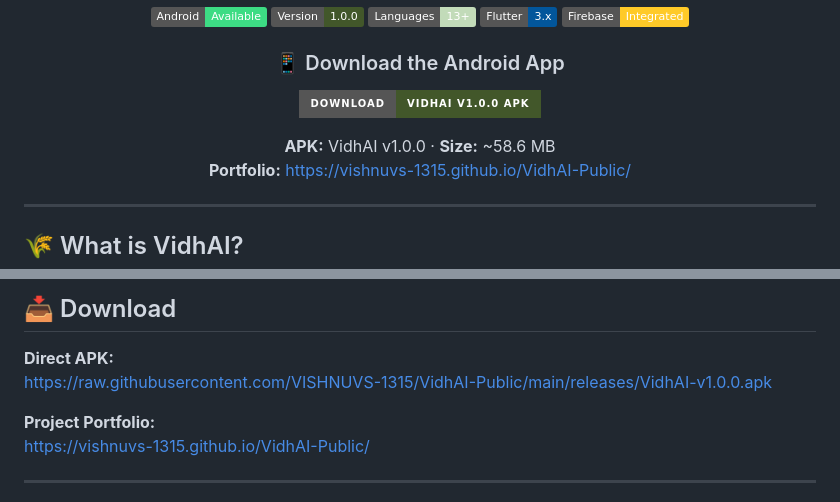
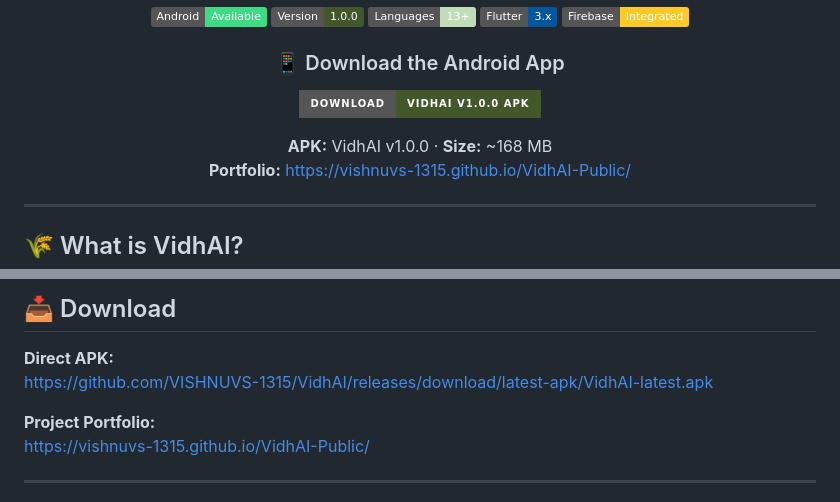
Before and after one commit to VISHNUVS-1315/VidhAI-Public, a Markdown page: README.md, 2 parts joined by grey strips. Drawn GitHub-style; badges without logos.

Commit message:
docs: point APK download to latest VidhAI build

```diff
--- a/README.md
+++ b/README.md
@@ -17,5 +17,5 @@
 
-**APK:** VidhAI v1.0.0 · **Size:** ~58.6 MB
+**APK:** VidhAI v1.0.0 · **Size:** ~168 MB
 **Portfolio:** https://vishnuvs-1315.github.io/VidhAI-Public/
 
 </div>
@@ -227,7 +227,7 @@ VidhAI is **offline-aware**, not “AI fully offline.” Local preferences and s
 ## 📥 Download
 
 **Direct APK:**
-https://raw.githubusercontent.com/VISHNUVS-1315/VidhAI-Public/main/releases/VidhAI-v1.0.0.apk
+https://github.com/VISHNUVS-1315/VidhAI/releases/download/latest-apk/VidhAI-latest.apk
 
 **Project Portfolio:**
 https://vishnuvs-1315.github.io/VidhAI-Public/
```
Also changed, not shown: other parts of README.md (+1 -1 lines).
